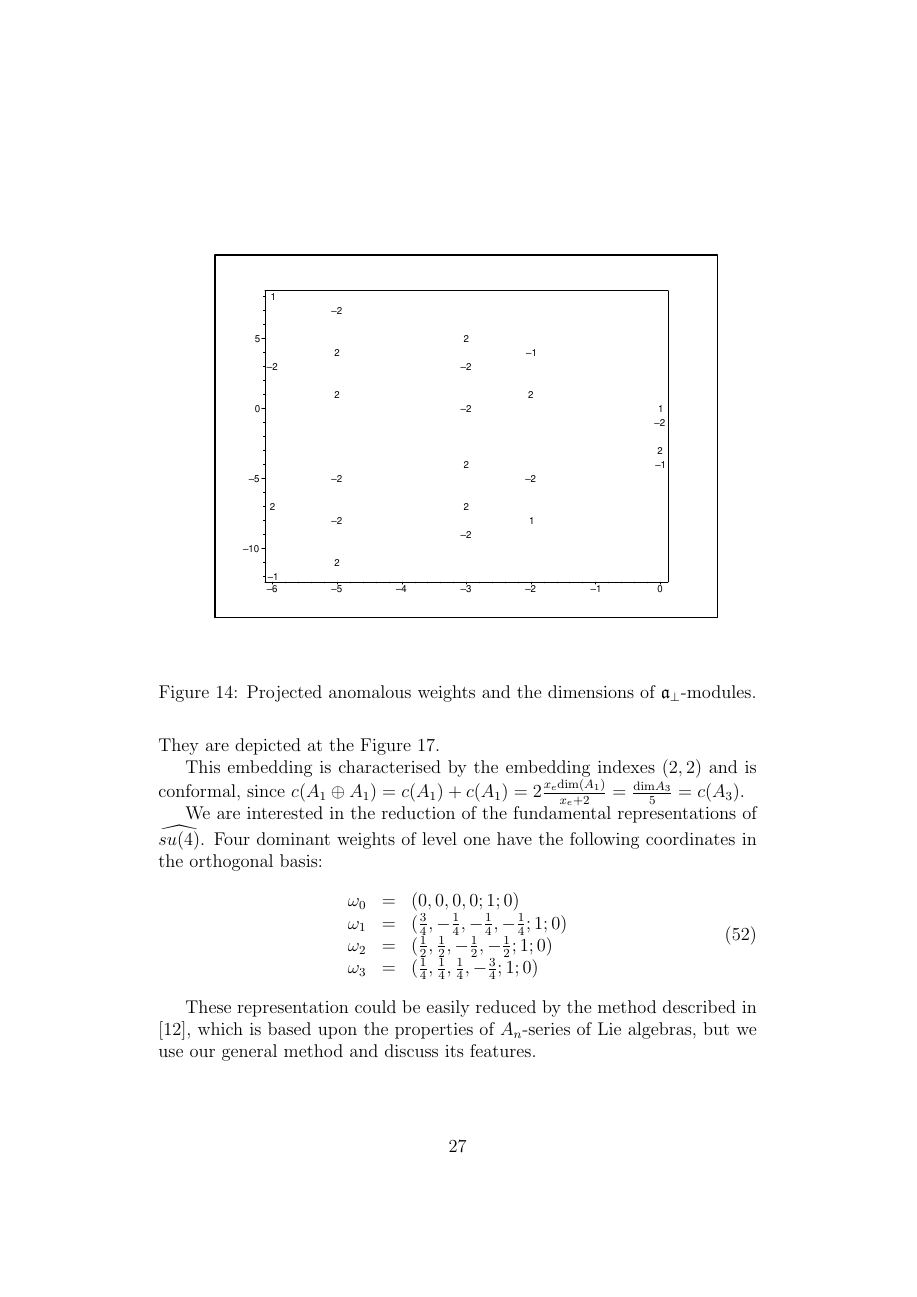
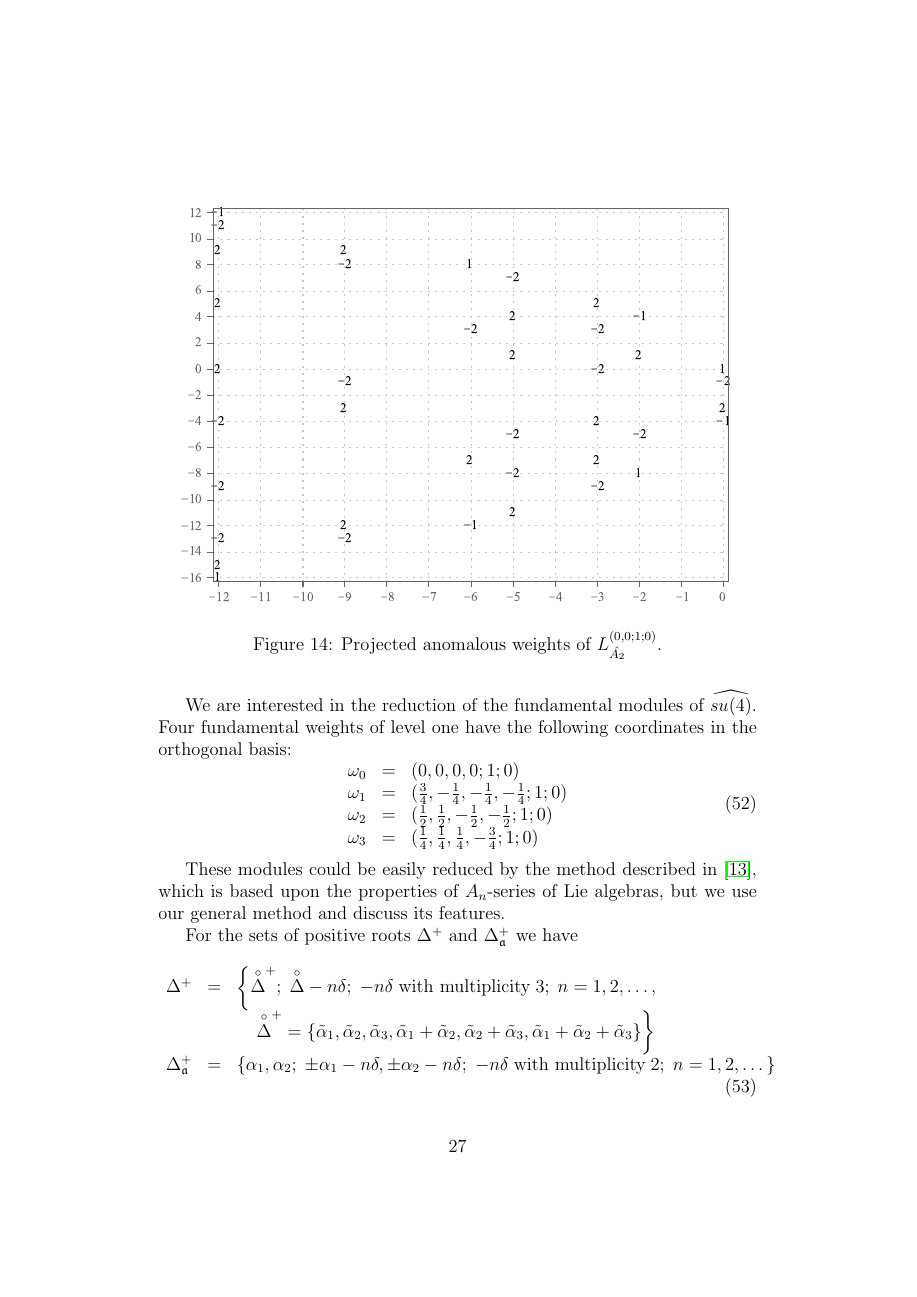
Before and after one commit to naa/Articles, a LaTeX paper (AffineLieAlgebras/InformalNotes/article.tex): page 28 of 34. The pictures show the PDF file AffineLieAlgebras/InformalNotes/article.pdf that the author committed with the source.

Commit message:
Image work+typo fixes

```diff
--- a/AffineLieAlgebras/InformalNotes/article.tex
+++ b/AffineLieAlgebras/InformalNotes/article.tex
@@ -690,5 +690,5 @@ $\rho_{\mathfrak{a}_{\bot}}$ and apply the Weyl dimension formula.
 
 The result of this procedure is shown in the Figure \ref{fig:B4B2anom}.
 \begin{figure}[h!tb]
-    \includegraphics[width=150mm]{B4_B2_anom_points.pdf}
-  \caption{Anomalous weights with the dimensions of the corresponding $\mathfrak{a}_{\bot}$-modules.}
+  \centering
+    \includegraphics[width=100mm]{B4_B2_anom_points.pdf}
@@ -703,19 +705,19 @@ The result of this procedure is shown in the Figure \ref{fig:B4B2anom}.
 \end{figure}
 Applying the recurrent relation (\ref{recurrent-relation}) we obtain the
 following branching coefficients:
-\begin{equation}
+\begin{multline}
   \label{eq:24}
   \pi_{\mathfrak{a}} \left(ch L^{(0,1,0,2)}_{B_4}\right) = 6 \; ch L^{(0,0)}_{B_2}+ 60
-  \; ch L_{B_2}^{(0,2)}+ 30 \; ch L_{B_2}^{(1,0)}+ 19 \; ch L_{B_2}^{(2,0)}+
+  \; ch L_{B_2}^{(0,2)}+ 30 \; ch L_{B_2}^{(1,0)}+ 19 \; ch L_{B_2}^{(2,0)}+\\
   40 \; ch L_{B_2}^{(1,2)}+ 10 \; ch L_{B_2}^{(2,2)}.
-\end{equation}
+\end{multline}
 
 
 \subsection{Affine into affine embedding}
 \label{sec:embedd-affine-algebr}
 
 Consider the affine extension of the example \ref{sec:regul-embedd-a_1}.
-Since this embedding is regular, the level of the  subalgebra modules is equal to that of the initial module.
+Since this embedding is regular and $x_e=1$, the level of the  subalgebra modules is equal to that of the initial module.
 
 The set $\Delta^{+}_{\bot}$ of the orthogonal positive roots with the zero projection on the root space of the subalgebra $\hat{A_1}$ is the same as in the finite-dimensional case.
 
@@ -745,7 +748,7 @@ The result of this computation up to the twelfth grade is presented in the Figur
 \begin{figure}[p]
   \centering
   \includegraphics[width=120mm]{AffineB2_A1_proj_anom.pdf}
-  \caption{The projected anomalous weights and the dimensions of $\mathfrak{a}_{\bot}$-modules.}
+  \caption{The projected anomalous weights $\pi_{\hat A_1}\left(\Psi^{(1,0;1;0)}_{\hat B_2}\right)$ and the dimensions of $\mathfrak{a}_{\bot}$-modules.}
   \label{fig:AffineB2_A1_anom_proj}
 \end{figure}
 
@@ -896,8 +899,8 @@ The next step is to project the anomalous weights to $P_{\hat A_1}$.
 The result up to the twelfth grade is presented in the Figure \ref{fig:AffineA2_A1_anom_proj}
 \begin{figure}[h!tb]
   \centering
-  \includegraphics[width=150mm]{AffineA2_A1_proj_anom.pdf}
-  \caption{Projected anomalous weights and the dimensions of $\mathfrak{a}_{\bot}$-modules.}
+  \includegraphics[width=130mm]{AffineA2_A1_proj_anom.pdf}
+  \caption{Projected anomalous weights of $L^{(0,0;1;0)}_{\hat{A_2}}$.}
   \label{fig:AffineA2_A1_anom_proj}
 \end{figure}
 
@@ -971,8 +974,8 @@ They are depicted at the Figure \ref{fig:A1+A1-A3}.
 
 This embedding is characterised by the embedding indexes $(2,2)$ and is conformal, since $c(A_1\oplus A_1)=c(A_1)+c(A_1)=2\frac{x_e \mathrm{dim}(A_1)}{x_e+2}=\frac{\mathrm{dim}A_3}{5}=c(A_3)$.
 
-We are interested in the reduction of the fundamental representations of $\widehat{su(4)}$.
-Four dominant weights of level one have the following coordinates in the orthogonal basis:
+We are interested in the reduction of the fundamental modules of $\widehat{su(4)}$.
+Four fundamental weights of level one have the following coordinates in the orthogonal basis:
 \begin{equation}
   \begin{array}{lll}
      \omega_0 & = & (0,0,0,0;1;0)\\
@@ -982,7 +985,7 @@ Four dominant weights of level one have the following coordinates in the orthogo
   \end{array}
 \end{equation}
 
-These representation could be easily reduced by the method described in \cite{walton1989conformal}, which is based upon the properties of $A_n$-series of Lie algebras, but we use our general method and discuss its features.
+These modules could be easily reduced by the method described in \cite{walton1989conformal}, which is based upon the properties of $A_n$-series of Lie algebras, but we use our general method and discuss its features.
 
 For the sets of positive roots $\Delta^{+}$ and $\Delta_{\mathfrak{a}}^{+}$ we have
 \begin{equation}
@@ -997,12 +1000,12 @@ For the sets of positive roots $\Delta^{+}$ and $\Delta_{\mathfrak{a}}^{+}$ we h
 The set $\Delta^{+}_{\bot}$ is empty.
 The fan $\Gamma _{\frak{a}\subset \frak{g}}$ is shown at the Figure \ref{fig:A1+A1-A3_fan}. Coordinates of fan element's finite part are given in the basis of fundamental weights of $su(2)\oplus su(2)$. Element $\gamma$ is shown by cross if  $s(\gamma)=1$ and by diamond if $s(\gamma)=-1$.
 \begin{figure}[h!tb]
-  \includegraphics[width=150mm]{A1+A1-A3_fan.pdf}
-  \caption{Fan for the special embedding $\widehat{su(2)}\oplus\widehat{su(2)}\subset \widehat{su(4)}$}
+  \includegraphics[width=135mm]{A1+A1-A3_fan.pdf}
+  \caption{Fan for the special embedding $\hat A_1\oplus\hat A_1\subset\hat A_3$}
   \label{fig:A1+A1-A3_fan}
 \end{figure}
 
 We limit our computation by the fifth grade.
 \begin{figure}[h!tb]
+  \hspace*{-1cm}
   \includegraphics[width=170mm]{A1+A1-A3_anom.pdf}
-  \caption{Projected anomalous weights for $L^{\omega_1}_{A_3}$}
@@ -1015,8 +1019,9 @@ We omit similar pictures for $\omega_0, \omega_1,\omega_3$ and include only the
 
 The anomalous branching coefficients for the module $L^{(\omega_1)}$ are shown at the Figure  \ref{fig:A1+A1-A3_branching}.
 \begin{figure}[h!tb]
-  \includegraphics[width=180mm]{A1+A1-A3_branching.pdf}
-  \caption{Anomalous branching coefficients for $L^{(0,0,1;1;0)}_{A_3}$}
+%  \hspace*{-1cm}
+  \includegraphics[width=135mm]{A1+A1-A3_branching.pdf}
+  \caption{Anomalous branching coefficients for $L^{(0,0,1;1;0)}_{\hat A_3}$}
   \label{fig:A1+A1-A3_branching}
 \end{figure}
 
```
Also changed, not shown: AffineLieAlgebras/InformalNotes/A1+A1-A3_branching.pdf, AffineLieAlgebras/InformalNotes/A1+A1-A3_fan.pdf, AffineLieAlgebras/InformalNotes/AffineA2_A1_anom.pdf, AffineLieAlgebras/InformalNotes/AffineA2_A1_branching.pdf, AffineLieAlgebras/InformalNotes/AffineA2_A1_fan.pdf, AffineLieAlgebras/InformalNotes/AffineA2_A1_proj_anom.pdf, AffineLieAlgebras/InformalNotes/AffineB2_A1_Anom.pdf, AffineLieAlgebras/InformalNotes/AffineB2_A1_branching.pdf, AffineLieAlgebras/InformalNotes/AffineB2_A1_fan.pdf, AffineLieAlgebras/InformalNotes/AffineB2_A1_proj_anom.pdf, AffineLieAlgebras/InformalNotes/B4_B2_anom_points.pdf, AffineLieAlgebras/InformalNotes/B4_B2_fan.pdf, AffineLieAlgebras/InformalNotes/B_series_ext_split.pdf, AffineLieAlgebras/InformalNotes/article.pdf, 1 more files, 1 other file.
